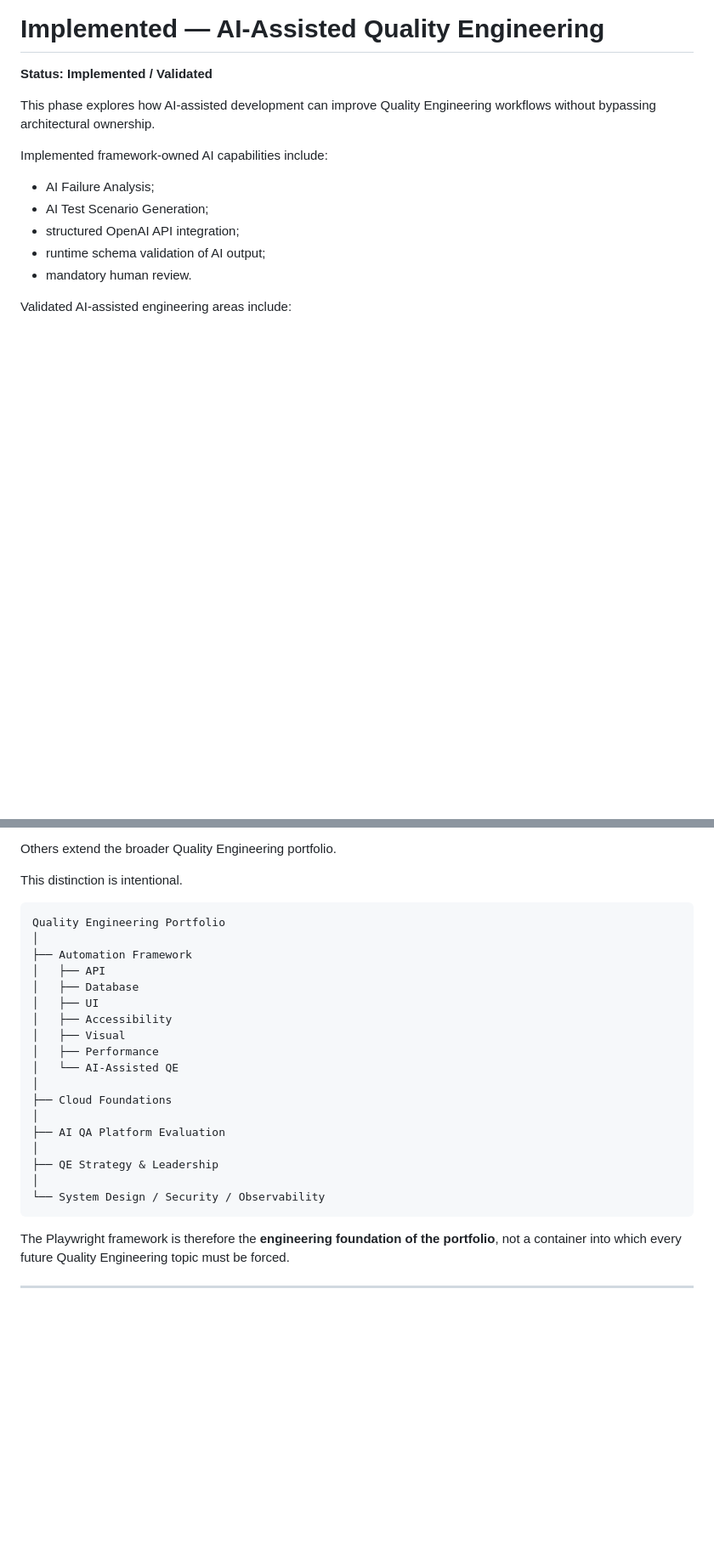
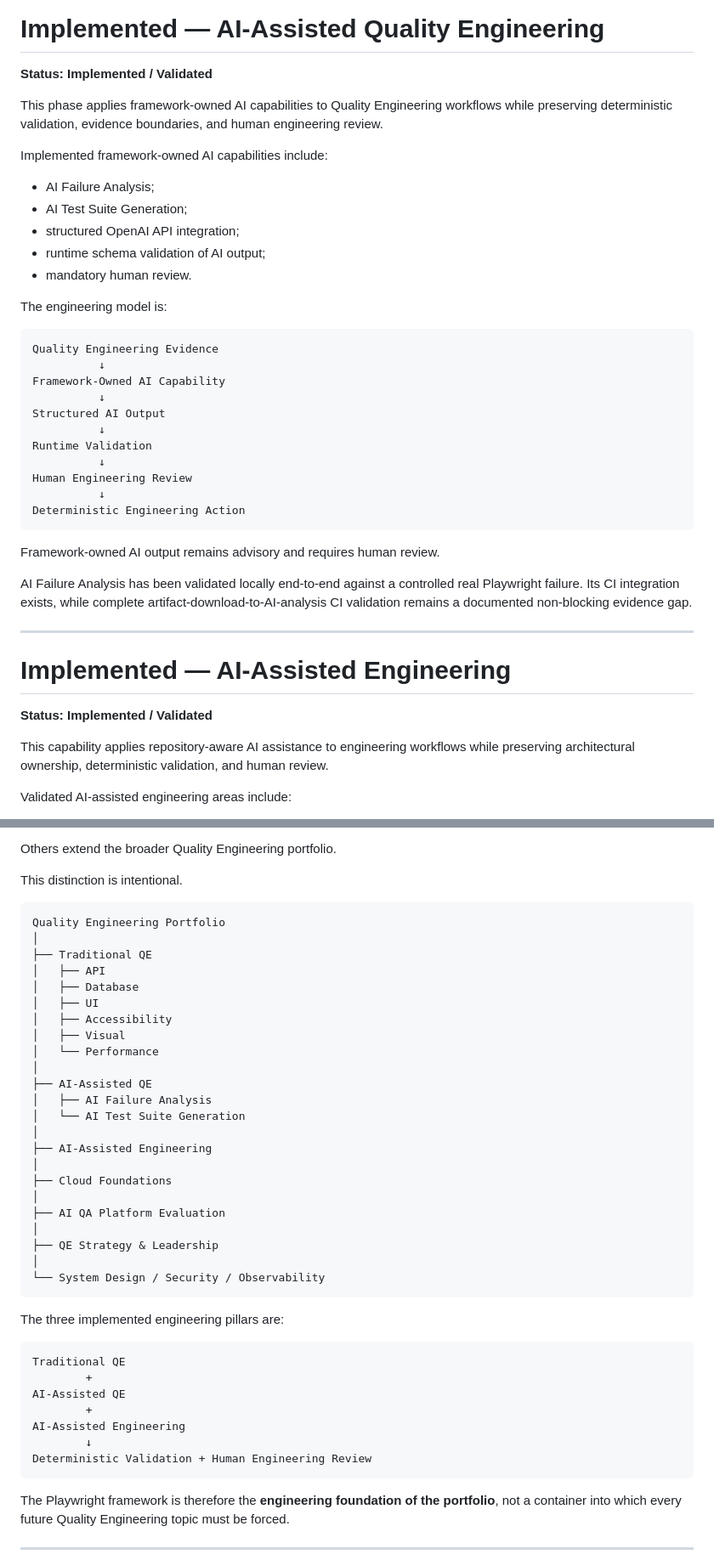
Before and after one commit to szabihudak/quality-engineering-showcase, a Markdown page: docs/ROADMAP.md, 2 parts joined by grey strips. Shown at 85% size. Drawn GitHub-style; blank space fills up the shorter version.

Commit message:
Revise roadmap with AI-Assisted Engineering details
Updated the roadmap to include AI-Assisted Engineering and refine AI-Assisted Quality Engineering details.

````diff
--- a/docs/ROADMAP.md
+++ b/docs/ROADMAP.md
@@ -373,15 +374,43 @@ AWS is currently a roadmap capability and is not presented as an implemented fra
 
 **Status: Implemented / Validated**
 
-This phase explores how AI-assisted development can improve Quality Engineering workflows without bypassing architectural ownership.
+This phase applies framework-owned AI capabilities to Quality Engineering workflows while preserving deterministic validation, evidence boundaries, and human engineering review.
 
 Implemented framework-owned AI capabilities include:
 
 - AI Failure Analysis;
-- AI Test Scenario Generation;
+- AI Test Suite Generation;
 - structured OpenAI API integration;
 - runtime schema validation of AI output;
 - mandatory human review.
+
+The engineering model is:
+
+```text
+Quality Engineering Evidence
+          ↓
+Framework-Owned AI Capability
+          ↓
+Structured AI Output
+          ↓
+Runtime Validation
+          ↓
+Human Engineering Review
+          ↓
+Deterministic Engineering Action
+```
+
+Framework-owned AI output remains advisory and requires human review.
+
+AI Failure Analysis has been validated locally end-to-end against a controlled real Playwright failure. Its CI integration exists, while complete artifact-download-to-AI-analysis CI validation remains a documented non-blocking evidence gap.
+
+---
+
+# Implemented — AI-Assisted Engineering
+
+**Status: Implemented / Validated**
+
+This capability applies repository-aware AI assistance to engineering workflows while preserving architectural ownership, deterministic validation, and human review.
 
 Validated AI-assisted engineering areas include:
 
@@ -691,14 +717,19 @@ This distinction is intentional.
 ```text
 Quality Engineering Portfolio
 │
-├── Automation Framework
+├── Traditional QE
 │   ├── API
 │   ├── Database
 │   ├── UI
 │   ├── Accessibility
 │   ├── Visual
-│   ├── Performance
-│   └── AI-Assisted QE
+│   └── Performance
+│
+├── AI-Assisted QE
+│   ├── AI Failure Analysis
+│   └── AI Test Suite Generation
+│
+├── AI-Assisted Engineering
 │
 ├── Cloud Foundations
 │
@@ -707,6 +738,18 @@ Quality Engineering Portfolio
 ├── QE Strategy & Leadership
 │
 └── System Design / Security / Observability
+```
+
+The three implemented engineering pillars are:
+
+```text
+Traditional QE
+        +
+AI-Assisted QE
+        +
+AI-Assisted Engineering
+        ↓
+Deterministic Validation + Human Engineering Review
 ```
 
 The Playwright framework is therefore the **engineering foundation of the portfolio**, not a container into which every future Quality Engineering topic must be forced.
````
Also changed, not shown: other parts of docs/ROADMAP.md (+4 -5 lines).
